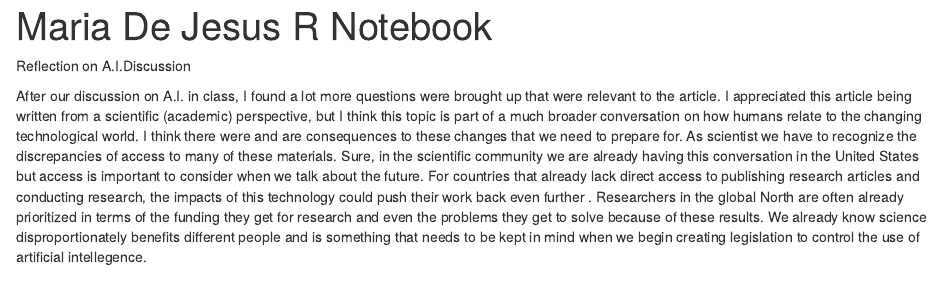
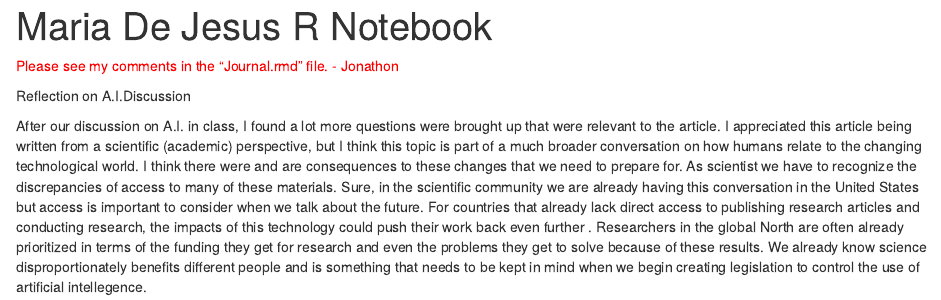
Before and after one commit to mmd1lls/7970-Maria, an R Markdown document (Reflection on A.I. Discussion.Rmd): the page in a window 1100 px wide, from its top. Rendered offline with R 4.5, knitr and Pandoc, with nearby package versions.

Commit message:
Add files via upload

```diff
--- a/Reflection on A.I. Discussion.Rmd
+++ b/Reflection on A.I. Discussion.Rmd
@@ -3,6 +3,8 @@ title: "Maria De Jesus R Notebook"
 output: html_notebook
 ---
 
+<span style="color:red">Please see my comments in the "Journal.rmd" file. - Jonathon</span>
+
 Reflection on A.I.Discussion
 
 After our discussion on A.I. in class, I found a lot more questions were brought up that were relevant to the article. I appreciated this article being written from a scientific (academic)  perspective, but I think this topic is part of a much broader conversation on how humans relate to the changing technological world. I think there were and are consequences to these changes that we need to prepare for. As scientist we have to recognize the discrepancies of access to many of these materials. Sure, in the scientific community we are already having this conversation in the United States but access is important to consider when we talk about the future. For countries that already lack direct access to publishing research articles and conducting research, the impacts of this technology could push their work back even further . Researchers in the global North are often already prioritized in terms of the funding they get for research and even the problems they get to solve because of these results. We already know science disproportionately benefits different people and is something that needs to be kept in mind when we begin creating legislation to control the use of artificial intellegence.
```
